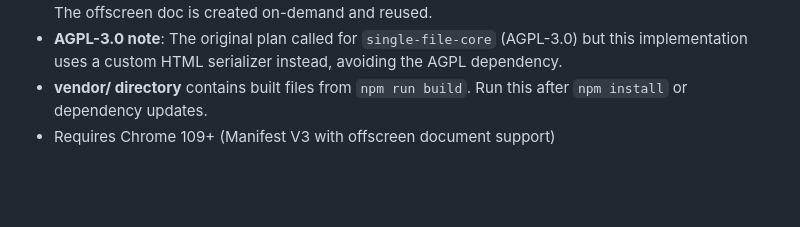
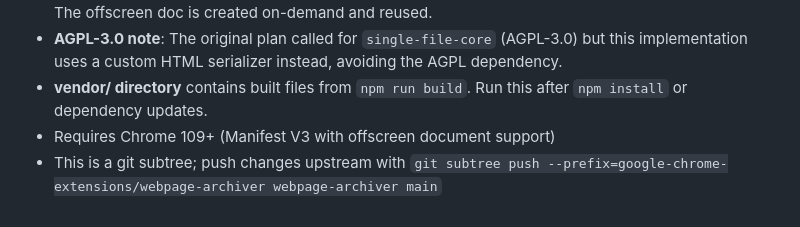
Before and after one commit to geoffmyers/webpage-archiver, a Markdown page: CLAUDE.md, the part around the change. Drawn GitHub-style; blank space fills up the shorter version.

```diff
--- a/CLAUDE.md
+++ b/CLAUDE.md
@@ -96,3 +96,4 @@ npm run build
 - **AGPL-3.0 note**: The original plan called for `single-file-core` (AGPL-3.0) but this implementation uses a custom HTML serializer instead, avoiding the AGPL dependency.
 - **vendor/ directory** contains built files from `npm run build`. Run this after `npm install` or dependency updates.
 - Requires Chrome 109+ (Manifest V3 with offscreen document support)
+- This is a git subtree; push changes upstream with `git subtree push --prefix=google-chrome-extensions/webpage-archiver webpage-archiver main`
```
Also changed, not shown: LICENSE.md (added, +368 -0 lines), README.md (+4 -0 lines).
